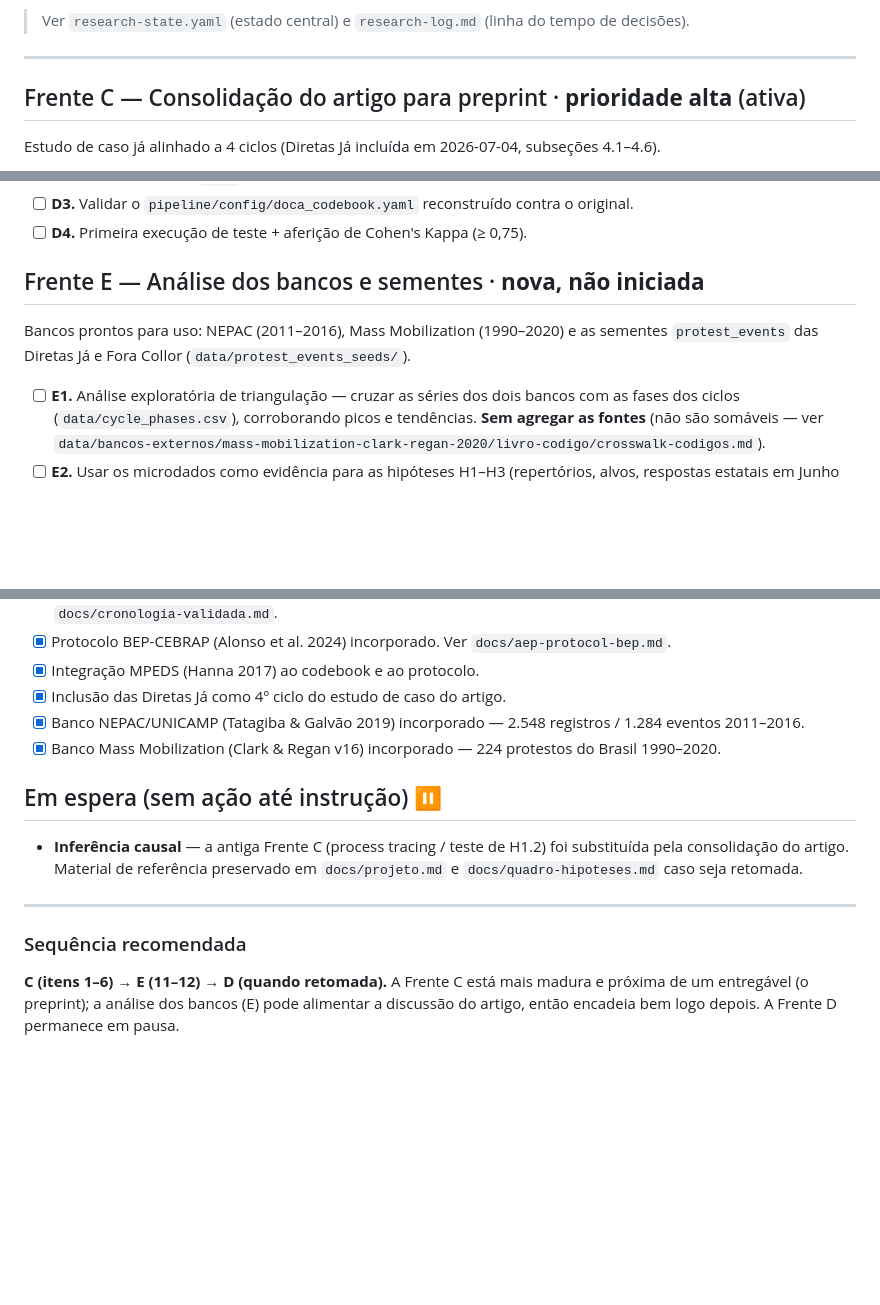
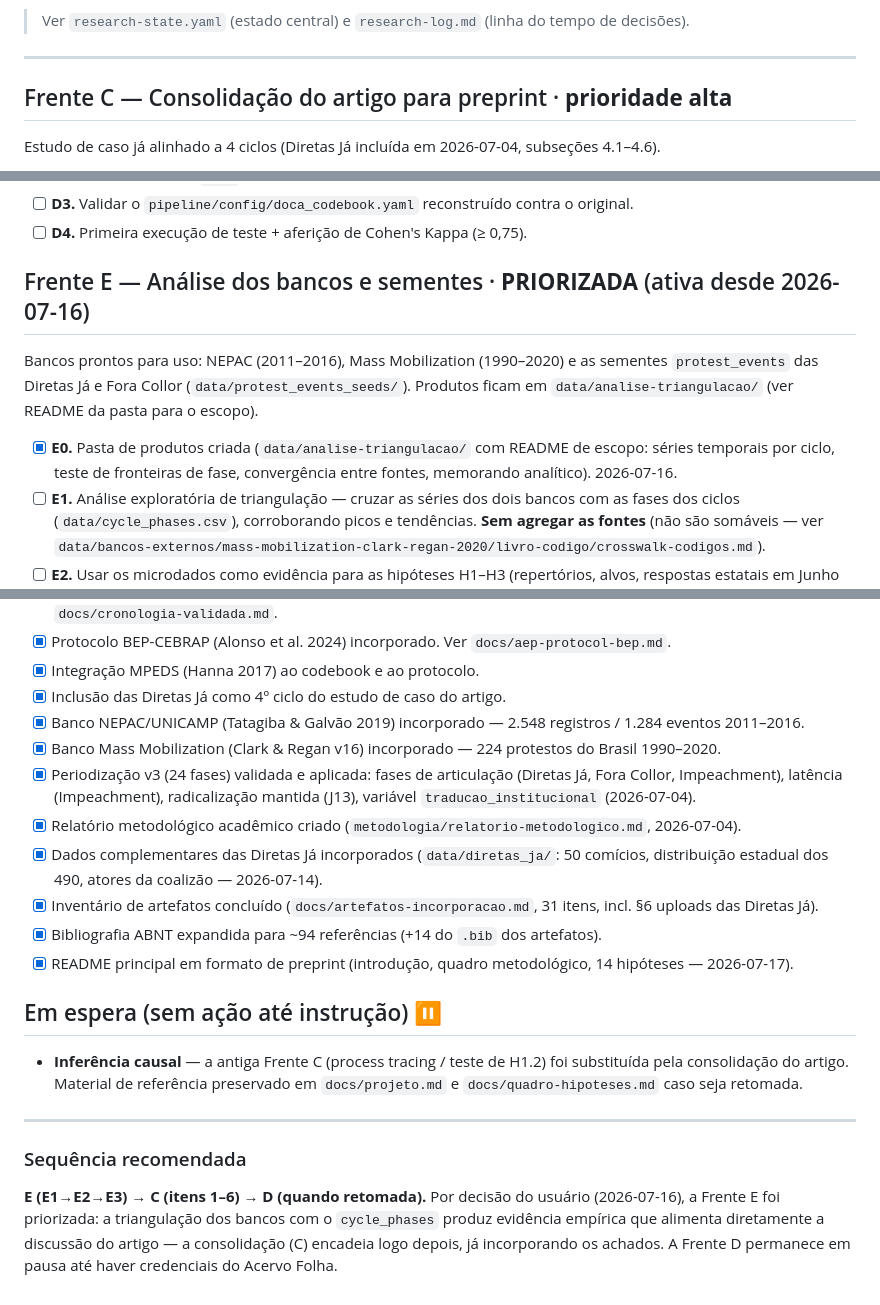
Before and after one commit to gustavopaccelli/ciclos-de-protestos, a Markdown page: docs/tarefas.md, 3 parts joined by grey strips. Rendered like a GitHub page; blank space fills up the shorter version.

Commit message:
docs: atualiza cards de tarefas por frente (E priorizada, concluídas de jul/2026)
Co-Authored-By: Claude Opus 4.8 <noreply@anthropic.com>
Claude-Session: https://claude.ai/code/session_01LCQ84HDkoS7CMtodRCb24Q

```diff
--- a/docs/tarefas.md
+++ b/docs/tarefas.md
@@ -7,7 +7,7 @@ Inventário das tarefas pendentes e concluídas, organizado por frente.
 
 ---
 
-## Frente C — Consolidação do artigo para preprint · **prioridade alta** (ativa)
+## Frente C — Consolidação do artigo para preprint · **prioridade alta**
 
 Estudo de caso já alinhado a 4 ciclos (Diretas Já incluída em 2026-07-04, subseções 4.1–4.6).
 
@@ -27,10 +27,11 @@ Guardada em 2026-07-04. Ver diagnóstico completo do estado no `research-log.md`
 - [ ] **D3.** Validar o `pipeline/config/doca_codebook.yaml` reconstruído contra o original.
 - [ ] **D4.** Primeira execução de teste + aferição de Cohen's Kappa (≥ 0,75).
 
-## Frente E — Análise dos bancos e sementes · **nova, não iniciada**
+## Frente E — Análise dos bancos e sementes · **PRIORIZADA** (ativa desde 2026-07-16)
 
-Bancos prontos para uso: NEPAC (2011–2016), Mass Mobilization (1990–2020) e as sementes `protest_events` das Diretas Já e Fora Collor (`data/protest_events_seeds/`).
+Bancos prontos para uso: NEPAC (2011–2016), Mass Mobilization (1990–2020) e as sementes `protest_events` das Diretas Já e Fora Collor (`data/protest_events_seeds/`). Produtos ficam em `data/analise-triangulacao/` (ver README da pasta para o escopo).
 
+- [x] **E0.** Pasta de produtos criada (`data/analise-triangulacao/` com README de escopo: séries temporais por ciclo, teste de fronteiras de fase, convergência entre fontes, memorando analítico). 2026-07-16.
 - [ ] **E1.** Análise exploratória de triangulação — cruzar as séries dos dois bancos com as fases dos ciclos (`data/cycle_phases.csv`), corroborando picos e tendências. **Sem agregar as fontes** (não são somáveis — ver `data/bancos-externos/mass-mobilization-clark-regan-2020/livro-codigo/crosswalk-codigos.md`).
 - [ ] **E2.** Usar os microdados como evidência para as hipóteses H1–H3 (repertórios, alvos, respostas estatais em Junho 2013 e Impeachment).
 - [ ] **E3.** Integrar as sementes `protest_events` (Diretas Já + Fora Collor) à análise dos ciclos pré-2011 que os bancos externos não cobrem.
@@ -56,6 +57,12 @@ no Impeachment, remoção da radicalização em J13) que **conflita com a period
 - [x] Inclusão das Diretas Já como 4º ciclo do estudo de caso do artigo.
 - [x] Banco NEPAC/UNICAMP (Tatagiba & Galvão 2019) incorporado — 2.548 registros / 1.284 eventos 2011–2016.
 - [x] Banco Mass Mobilization (Clark & Regan v16) incorporado — 224 protestos do Brasil 1990–2020.
+- [x] Periodização v3 (24 fases) validada e aplicada: fases de articulação (Diretas Já, Fora Collor, Impeachment), latência (Impeachment), radicalização mantida (J13), variável `traducao_institucional` (2026-07-04).
+- [x] Relatório metodológico acadêmico criado (`metodologia/relatorio-metodologico.md`, 2026-07-04).
+- [x] Dados complementares das Diretas Já incorporados (`data/diretas_ja/`: 50 comícios, distribuição estadual dos 490, atores da coalizão — 2026-07-14).
+- [x] Inventário de artefatos concluído (`docs/artefatos-incorporacao.md`, 31 itens, incl. §6 uploads das Diretas Já).
+- [x] Bibliografia ABNT expandida para ~94 referências (+14 do `.bib` dos artefatos).
+- [x] README principal em formato de preprint (introdução, quadro metodológico, 14 hipóteses — 2026-07-17).
 
 ## Em espera (sem ação até instrução) ⏸
 
@@ -65,4 +72,8 @@ no Impeachment, remoção da radicalização em J13) que **conflita com a period
 
 ### Sequência recomendada
 
-**C (itens 1–6) → E (11–12) → D (quando retomada).** A Frente C está mais madura e próxima de um entregável (o preprint); a análise dos bancos (E) pode alimentar a discussão do artigo, então encadeia bem logo depois. A Frente D permanece em pausa.
+**E (E1→E2→E3) → C (itens 1–6) → D (quando retomada).** Por decisão do usuário
+(2026-07-16), a Frente E foi priorizada: a triangulação dos bancos com o
+`cycle_phases` produz evidência empírica que alimenta diretamente a discussão do
+artigo — a consolidação (C) encadeia logo depois, já incorporando os achados.
+A Frente D permanece em pausa até haver credenciais do Acervo Folha.
```
Also changed, not shown: other parts of docs/tarefas.md (+1 -1 lines).
